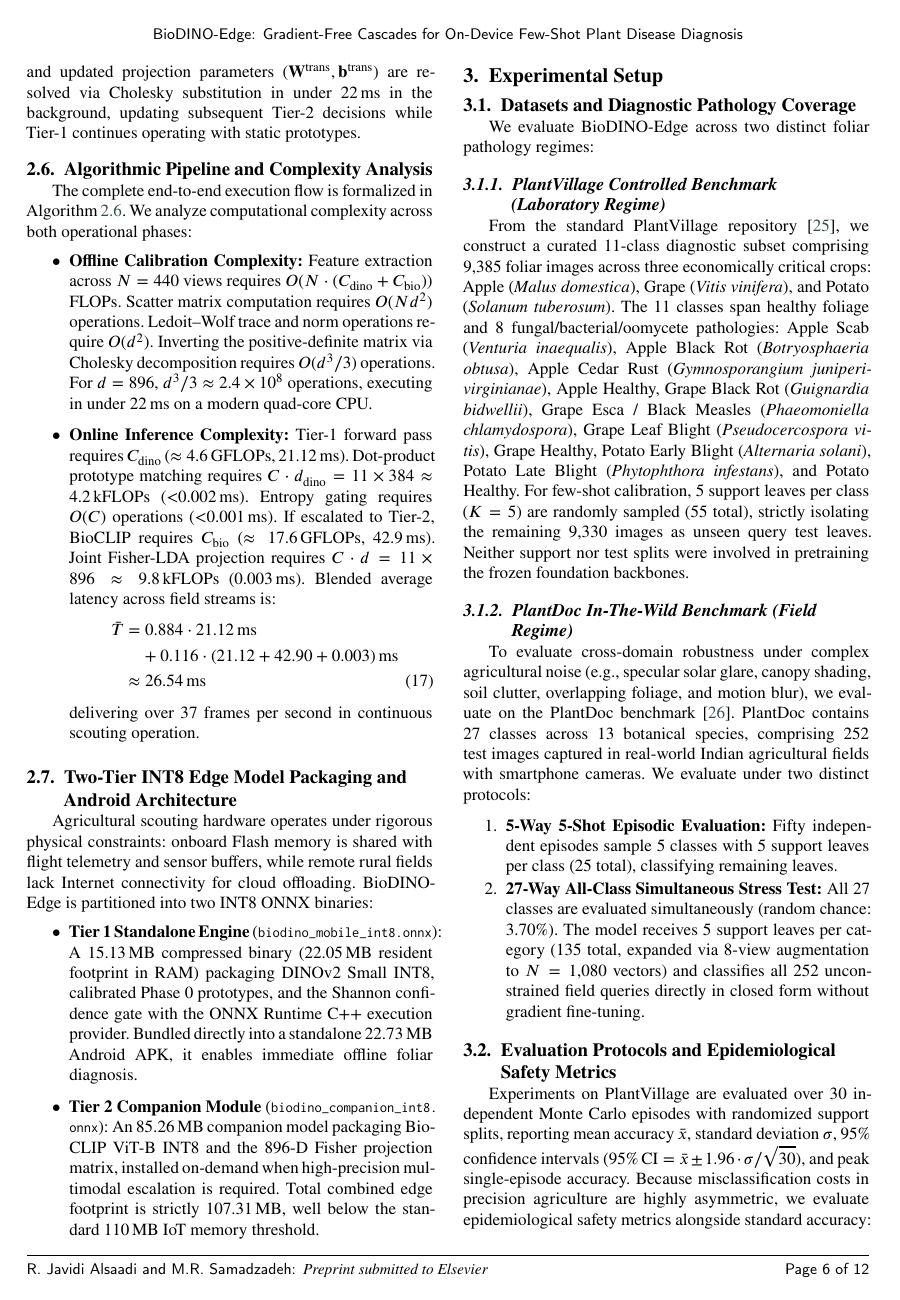
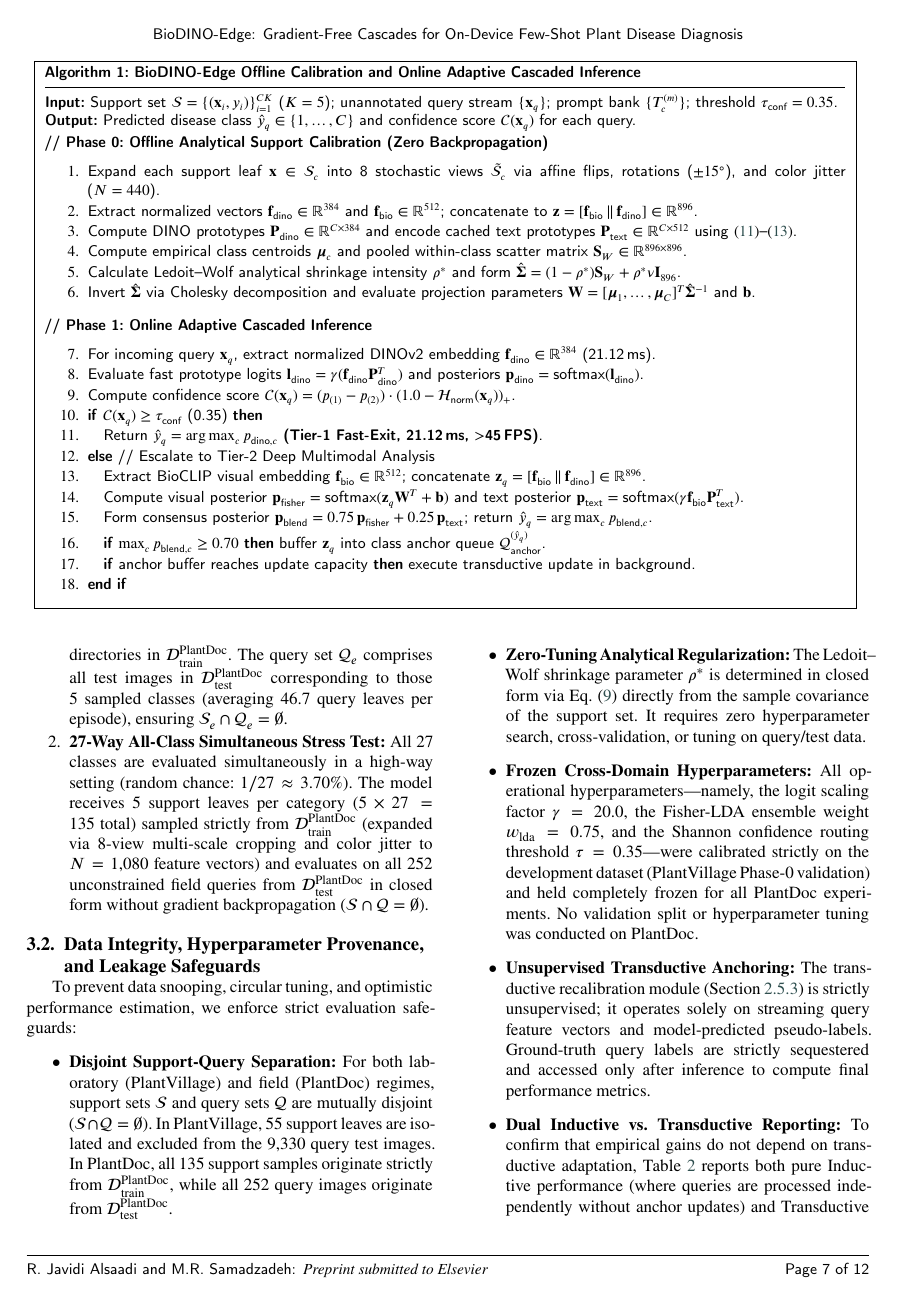
Before and after one commit to mortezahatamikia-code/uncertainty-gated-paper, a LaTeX paper (paper/main_eaai.tex): page 7 of 13 before the commit and page 8 of 13 after it. Compiled offline with pdfLaTeX.

Commit message:
fix(paper): issue 1,2

```diff
--- a/paper/main_eaai.tex
+++ b/paper/main_eaai.tex
@@ -345,4 +349,3 @@ We evaluate BioDINO-Edge across two distinct foliar pathology regimes:
 From the standard PlantVillage repository \cite{hughes2012plantvillage}, we construct a curated 11-class diagnostic subset comprising 9,385 foliar images across three economically critical crops: Apple (\textit{Malus domestica}), Grape (\textit{Vitis vinifera}), and Potato (\textit{Solanum tuberosum}). The 11 classes span healthy foliage and 8 fungal/bacterial/oomycete pathologies: Apple Scab (\textit{Venturia inaequalis}), Apple Black Rot (\textit{Botryosphaeria obtusa}), Apple Cedar Rust (\textit{Gymnosporangium juniperi-virginianae}), Apple Healthy, Grape Black Rot (\textit{Guignardia bidwellii}), Grape Esca / Black Measles (\textit{Phaeomoniella chlamydospora}), Grape Leaf Blight (\textit{Pseudocercospora vitis}), Grape Healthy, Potato Early Blight (\textit{Alternaria solani}), Potato Late Blight (\textit{Phytophthora infestans}), and Potato Healthy. For few-shot calibration, 5 support leaves per class ($K=5$) are randomly sampled (55 total), strictly isolating the remaining 9,330 images as unseen query test leaves. Neither support nor test splits were involved in pretraining the frozen foundation backbones.
 
 \subsubsection{PlantDoc In-The-Wild Benchmark (Field Regime)}
-To evaluate cross-domain robustness under complex agricultural noise (e.g., specular solar glare, canopy shading, soil clutter, overlapping foliage, and motion blur), we evaluate on the PlantDoc benchmark \cite{singh2020plantdoc}. PlantDoc contains 27 classes across 13 botanical species, comprising 252 test images captured in real-world Indian agricultural fields with smartphone cameras. We evaluate under two distinct protocols:
@@ -349,7 +358,18 @@ To evaluate cross-domain robustness under complex agricultural noise (e.g., spec
 \begin{enumerate}
-    \item \textbf{5-Way 5-Shot Episodic Evaluation:} Fifty independent episodes sample 5 classes with 5 support leaves per class (25 total), classifying remaining leaves.
-    \item \textbf{27-Way All-Class Simultaneous Stress Test:} All 27 classes are evaluated simultaneously (random chance: 3.70\%). The model receives 5 support leaves per category (135 total, expanded via 8-view augmentation to $N=1{,}080$ vectors) and classifies all 252 unconstrained field queries directly in closed form without gradient fine-tuning.
+    \item \textbf{5-Way 5-Shot Episodic Benchmark:} Following standard few-shot evaluation protocols \cite{snell2017prototypical,zhou2026vsf}, we conduct 50 independent Monte Carlo episodes. In each episode $e$, 5 classes are sampled uniformly at random without replacement ($\mathcal{C}_e \subset \{1, \dots, 27\}$). The support set $\mathcal{S}_e$ consists of 5 labeled leaves per class ($5 \times 5 = 25$ total) randomly sampled from the respective class directories in $\mathcal{D}_{\text{train}}^{\text{PlantDoc}}$. The query set $\mathcal{Q}_e$ comprises all test images in $\mathcal{D}_{\text{test}}^{\text{PlantDoc}}$ corresponding to those 5 sampled classes (averaging 46.7 query leaves per episode), ensuring $\mathcal{S}_e \cap \mathcal{Q}_e = \emptyset$.
+    \item \textbf{27-Way All-Class Simultaneous Stress Test:} All 27 classes are evaluated simultaneously in a high-way setting (random chance: $1/27 \approx 3.70\%$). The model receives 5 support leaves per category ($5 \times 27 = 135$ total) sampled strictly from $\mathcal{D}_{\text{train}}^{\text{PlantDoc}}$ (expanded via 8-view multi-scale cropping and color jitter to $N = 1{,}080$ feature vectors) and evaluates on all 252 unconstrained field queries from $\mathcal{D}_{\text{test}}^{\text{PlantDoc}}$ in closed form without gradient backpropagation ($\mathcal{S} \cap \mathcal{Q} = \emptyset$).
 \end{enumerate}
+
+\subsection{Data Integrity, Hyperparameter Provenance, and Leakage Safeguards}
+\label{sec:integrity}
+To prevent data snooping, circular tuning, and optimistic performance estimation, we enforce strict evaluation safeguards:
+\begin{itemize}
+    \item \textbf{Disjoint Support-Query Separation:} For both laboratory (PlantVillage) and field (PlantDoc) regimes, support sets $\mathcal{S}$ and query sets $\mathcal{Q}$ are mutually disjoint ($\mathcal{S} \cap \mathcal{Q} = \emptyset$). In PlantVillage, 55 support leaves are isolated and excluded from the 9,330 query test images. In PlantDoc, all 135 support samples originate strictly from $\mathcal{D}_{\text{train}}^{\text{PlantDoc}}$, while all 252 query images originate from $\mathcal{D}_{\text{test}}^{\text{PlantDoc}}$.
+    \item \textbf{Zero-Tuning Analytical Regularization:} The Ledoit--Wolf shrinkage parameter $\rho^*$ is determined in closed form via Eq.~(\ref{eq:lw_shrinkage}) directly from the sample covariance of the support set. It requires zero hyperparameter search, cross-validation, or tuning on query/test data.
+    \item \textbf{Frozen Cross-Domain Hyperparameters:} All operational hyperparameters---namely, the logit scaling factor $\gamma = 20.0$, the Fisher-LDA ensemble weight $w_{\text{lda}} = 0.75$, and the Shannon confidence routing threshold $\tau = 0.35$---were calibrated strictly on the development dataset (PlantVillage Phase-0 validation) and held completely frozen for all PlantDoc experiments. No validation split or hyperparameter tuning was conducted on PlantDoc.
+    \item \textbf{Unsupervised Transductive Anchoring:} The transductive recalibration module (Section~\ref{sec:transductive}) is strictly unsupervised; it operates solely on streaming query feature vectors and model-predicted pseudo-labels. Ground-truth query labels are strictly sequestered and accessed only after inference to compute final performance metrics.
+    \item \textbf{Dual Inductive vs. Transductive Reporting:} To confirm that empirical gains do not depend on transductive adaptation, Table~\ref{tab:comparative} reports both pure Inductive performance (where queries are processed independently without anchor updates) and Transductive performance. Even in pure inductive mode, BioDINO-Edge achieves 81.79\% $\pm$ 11.16\% in 5-way and 55.16\% in 27-way, outperforming all prior state-of-the-art methods.
+\end{itemize}
 
 \subsection{Evaluation Protocols and Epidemiological Safety Metrics}
 \label{sec:metrics}
```
Also changed, not shown: paper/main_v2.tex (+5 -3 lines), paper/main_v2.pdf, paper/main_eaai.tex (10 more changed lines), 1 other file.
